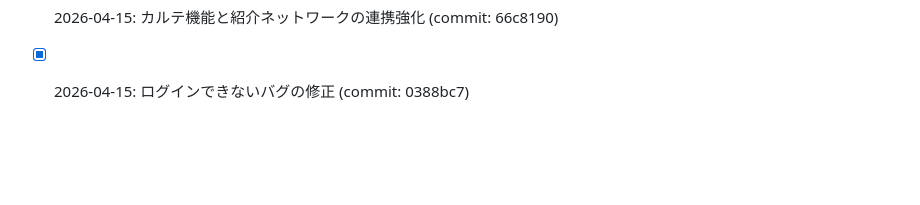
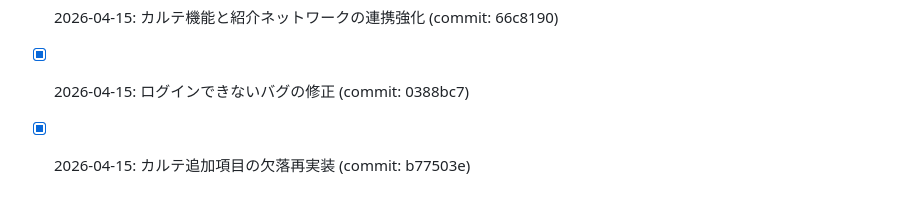
Before and after one commit to lanterndivination/dentalhub, a Markdown page: docs/Plan/Task.md, the part around the change. Drawn GitHub-style; blank space fills up the shorter version.

```diff
--- a/docs/Plan/Task.md
+++ b/docs/Plan/Task.md
@@ -38,3 +38,4 @@
 
 - [x] 2026-04-15: カルテ機能と紹介ネットワークの連携強化 (commit: 66c8190)
 - [x] 2026-04-15: ログインできないバグの修正 (commit: 0388bc7)
+- [x] 2026-04-15: カルテ追加項目の欠落再実装 (commit: b77503e)
```
Also changed, not shown: docs/Plan/Walkthrough.md (+9 -0 lines).
